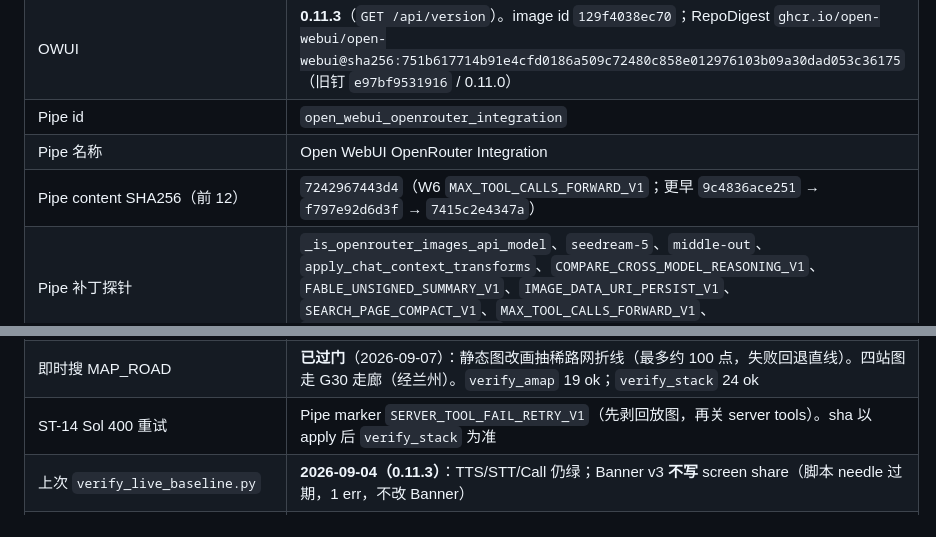
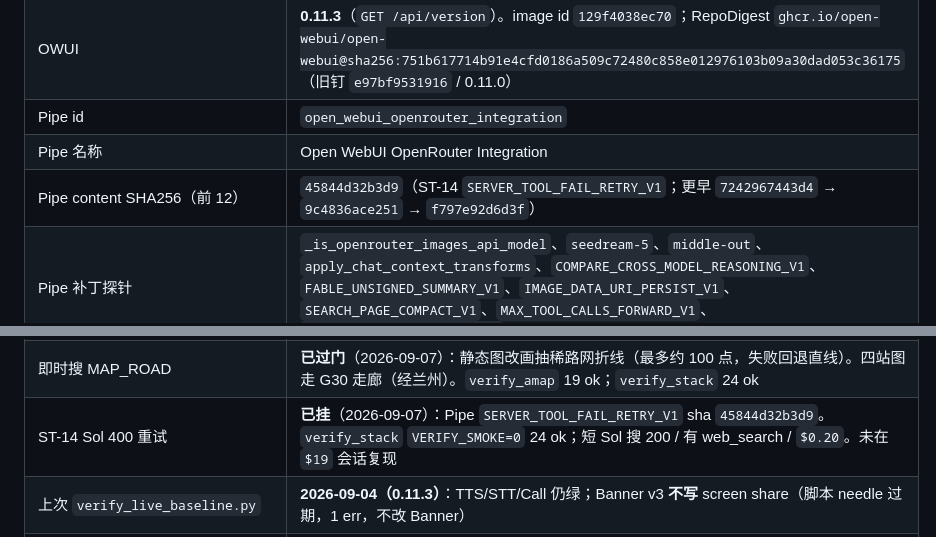
Before and after one commit to wsy02322/AI, a Markdown page: docs/VERSIONS.md, 2 parts joined by grey strips. Drawn GitHub-style.

```diff
--- a/docs/VERSIONS.md
+++ b/docs/VERSIONS.md
@@ -9,7 +9,7 @@
 | OWUI | **0.11.3**（`GET /api/version`）。image id `129f4038ec70`；RepoDigest `ghcr.io/open-webui/open-webui@sha256:751b617714b91e4cfd0186a509c72480c858e012976103b09a30dad053c36175`（旧钉 `e97bf9531916` / 0.11.0） |
 | Pipe id | `open_webui_openrouter_integration` |
 | Pipe 名称 | Open WebUI OpenRouter Integration |
-| Pipe content SHA256（前 12） | `7242967443d4`（W6 `MAX_TOOL_CALLS_FORWARD_V1`；更早 `9c4836ace251` → `f797e92d6d3f` → `7415c2e4347a`） |
+| Pipe content SHA256（前 12） | `45844d32b3d9`（ST-14 `SERVER_TOOL_FAIL_RETRY_V1`；更早 `7242967443d4` → `9c4836ace251` → `f797e92d6d3f`） |
 | Pipe 补丁探针 | `_is_openrouter_images_api_model`、`seedream-5`、`middle-out`、`apply_chat_context_transforms`、`COMPARE_CROSS_MODEL_REASONING_V1`、`FABLE_UNSIGNED_SUMMARY_V1`、`IMAGE_DATA_URI_PERSIST_V1`、`SEARCH_PAGE_COMPACT_V1`、`MAX_TOOL_CALLS_FORWARD_V1`、`SERVER_TOOL_FAIL_RETRY_V1` **均应存在** |
 | Banner | **一条** `usage-guide-v7`（不可 dismiss；🌐 Text chat models can search；同一段、无粗体） |
 | 空对话 chips | **0**（`ui.prompt_suggestions=[]`） |
@@ -25,7 +25,7 @@
 | 即时搜 M1a | **已过门**（2026-09-07）：`via` + `legs[]`。西安→西宁→青海湖→张掖 **865.8 + 146.7 + 521.3 km**（1 次调用）；南站→机场 **36.9 km**；JFK→Times Square **27 km**。`verify_amap` 17 ok；`verify_google` 18 ok；`verify_stack` 24 ok |
 | 即时搜 MAP_LITE | **已过门**（2026-09-07）：分段表 + 官方导航 + 中国多站**一张**高德静态图。四站 `nav_url` + PNG 43KB；南站→机场 / JFK **无图**。Flash 均 1 次调用。`verify_amap` 18 ok；`verify_google` 19 ok；`verify_stack` 24 ok |
 | 即时搜 MAP_ROAD | **已过门**（2026-09-07）：静态图改画抽稀路网折线（最多约 100 点，失败回退直线）。四站图走 G30 走廊（经兰州）。`verify_amap` 19 ok；`verify_stack` 24 ok |
-| ST-14 Sol 400 重试 | Pipe marker `SERVER_TOOL_FAIL_RETRY_V1`（先剥回放图，再关 server tools）。sha 以 apply 后 `verify_stack` 为准 |
+| ST-14 Sol 400 重试 | **已挂**（2026-09-07）：Pipe `SERVER_TOOL_FAIL_RETRY_V1` sha `45844d32b3d9`。`verify_stack` `VERIFY_SMOKE=0` 24 ok；短 Sol 搜 200 / 有 web_search / `$0.20`。未在 `$19` 会话复现 |
 | 上次 `verify_live_baseline.py` | **2026-09-04（0.11.3）**：TTS/STT/Call 仍绿；Banner v3 **不写** screen share（脚本 needle 过期，1 err，不改 Banner） |
 | 上次 GA-A | **2026-08-21**：MiniMax TTS 可用；gpt-audio-mini & gpt-audio **无**可播音频（Pipe `/responses` 拒 `modalities.audio`）。脚本已出树，结论见 SPEC Don't |
 | 上次 `verify_notebook_youtube.py` | **2026-08-21 全绿**（12 ok / 0 err）：RAG OpenRouter；YouTube Notebook 有 shown 时间线；口播被 YouTube 数据中心风控拦住 |
```
Also changed, not shown: docs/open-webui-search-quality-top-plan.md (+2 -0 lines).
